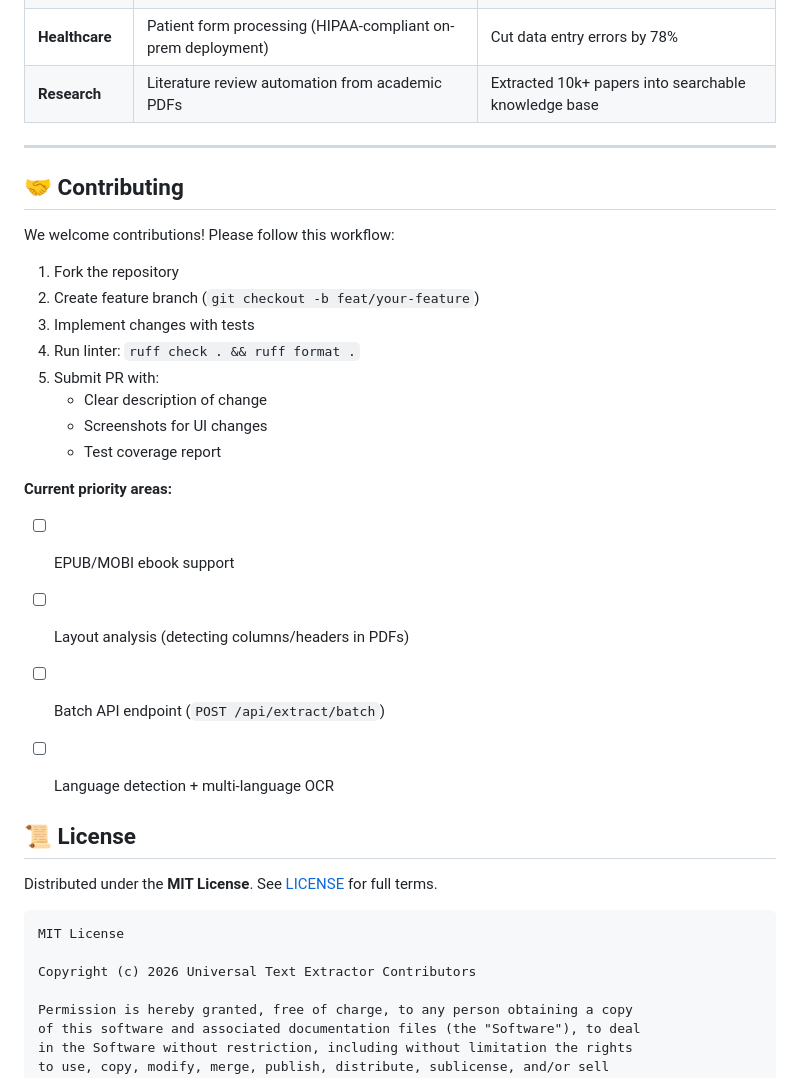
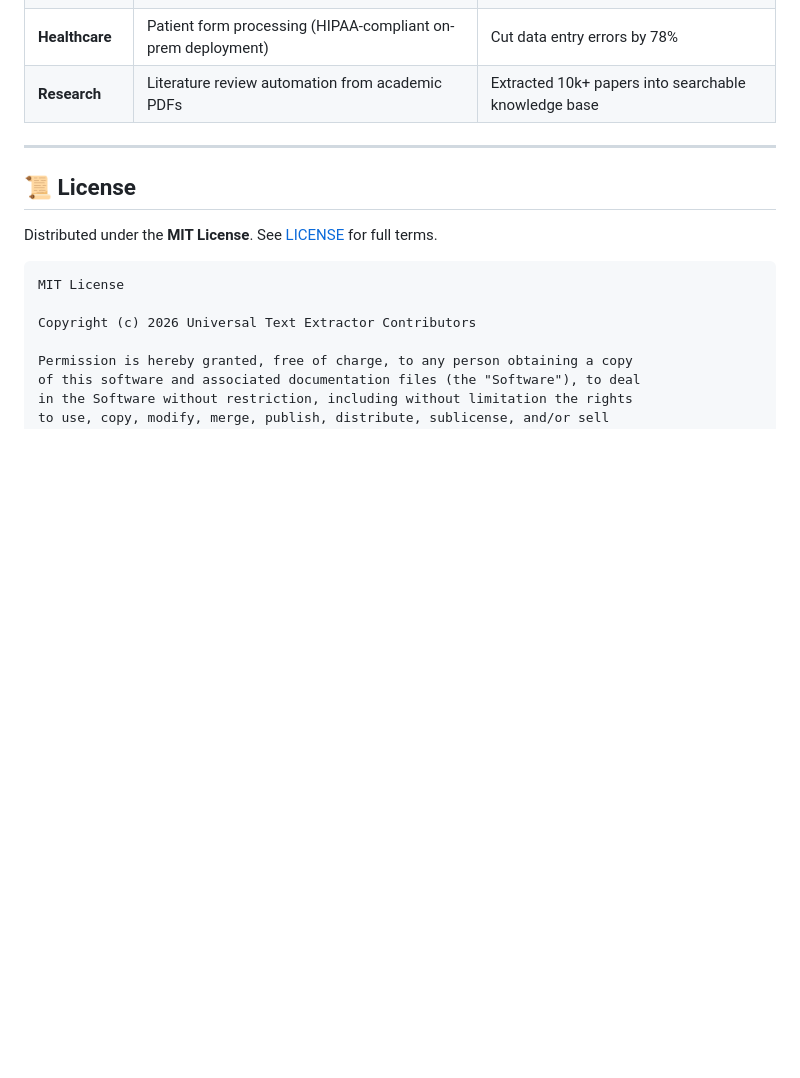
Before and after one commit to maczeo11/File_extractor, a Markdown page: README.md, the part around one of its changes. GitHub-like rendering; blank space fills up the shorter version.

```diff
--- a/README.md
+++ b/README.md
@@ -400,25 +321,6 @@ pytest tests/ -v --cov=app --cov-report=html
 
 ---
 
-## 🤝 Contributing
-
-We welcome contributions! Please follow this workflow:
-
-1. Fork the repository
-2. Create feature branch (`git checkout -b feat/your-feature`)
-3. Implement changes with tests
-4. Run linter: `ruff check . && ruff format .`
-5. Submit PR with:
-   - Clear description of change
-   - Screenshots for UI changes
-   - Test coverage report
-
-**Current priority areas:**
-- [ ] EPUB/MOBI ebook support
-- [ ] Layout analysis (detecting columns/headers in PDFs)
-- [ ] Batch API endpoint (`POST /api/extract/batch`)
-- [ ] Language detection + multi-language OCR
-
 
 
 ## 📜 License
```
Also changed, not shown: other parts of README.md (+0 -79 lines).
